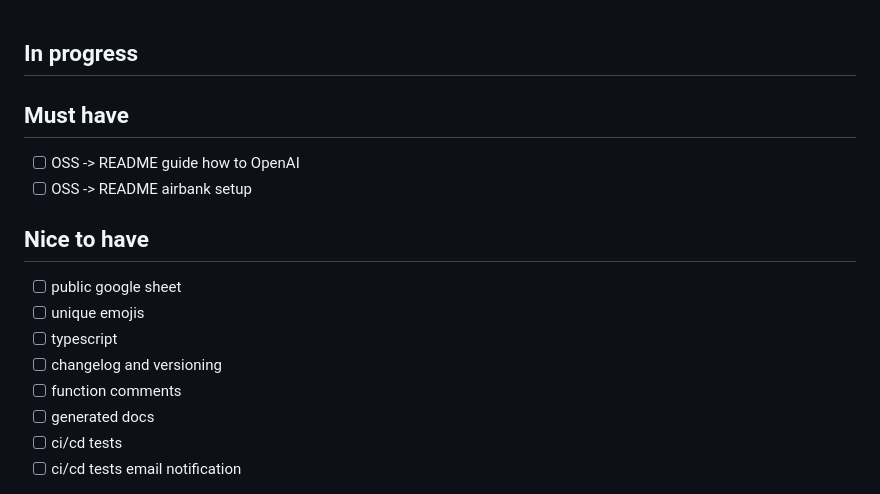
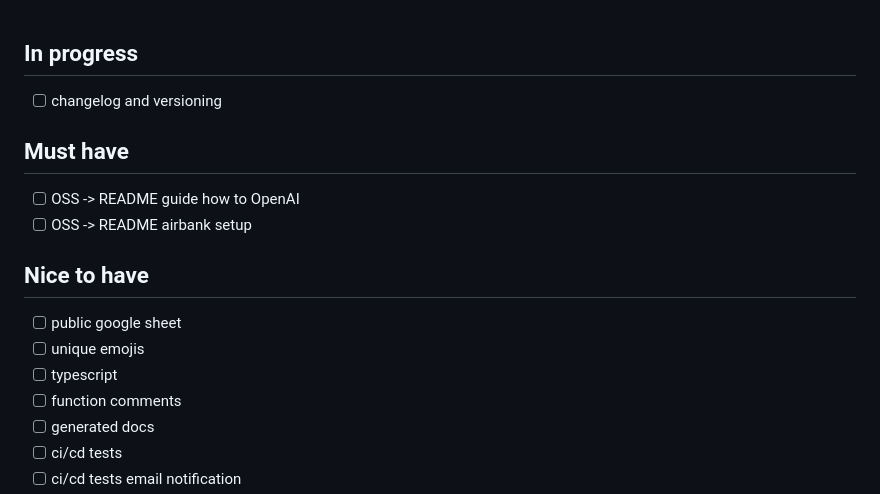
Before and after one commit to davidzoufaly/finance-mgn, a Markdown page: 2DO.md, the part around the change. Drawn GitHub-style.

```diff
--- a/2DO.md
+++ b/2DO.md
@@ -1,4 +1,5 @@
 ## In progress
+- [ ] changelog and versioning
 
 ## Must have
 
@@ -10,7 +11,6 @@
 - [ ] public google sheet
 - [ ] unique emojis
 - [ ] typescript
-- [ ] changelog and versioning
 - [ ] function comments
 - [ ] generated docs
 - [ ] ci/cd tests
```
Also changed, not shown: README.md (+4 -4 lines).
